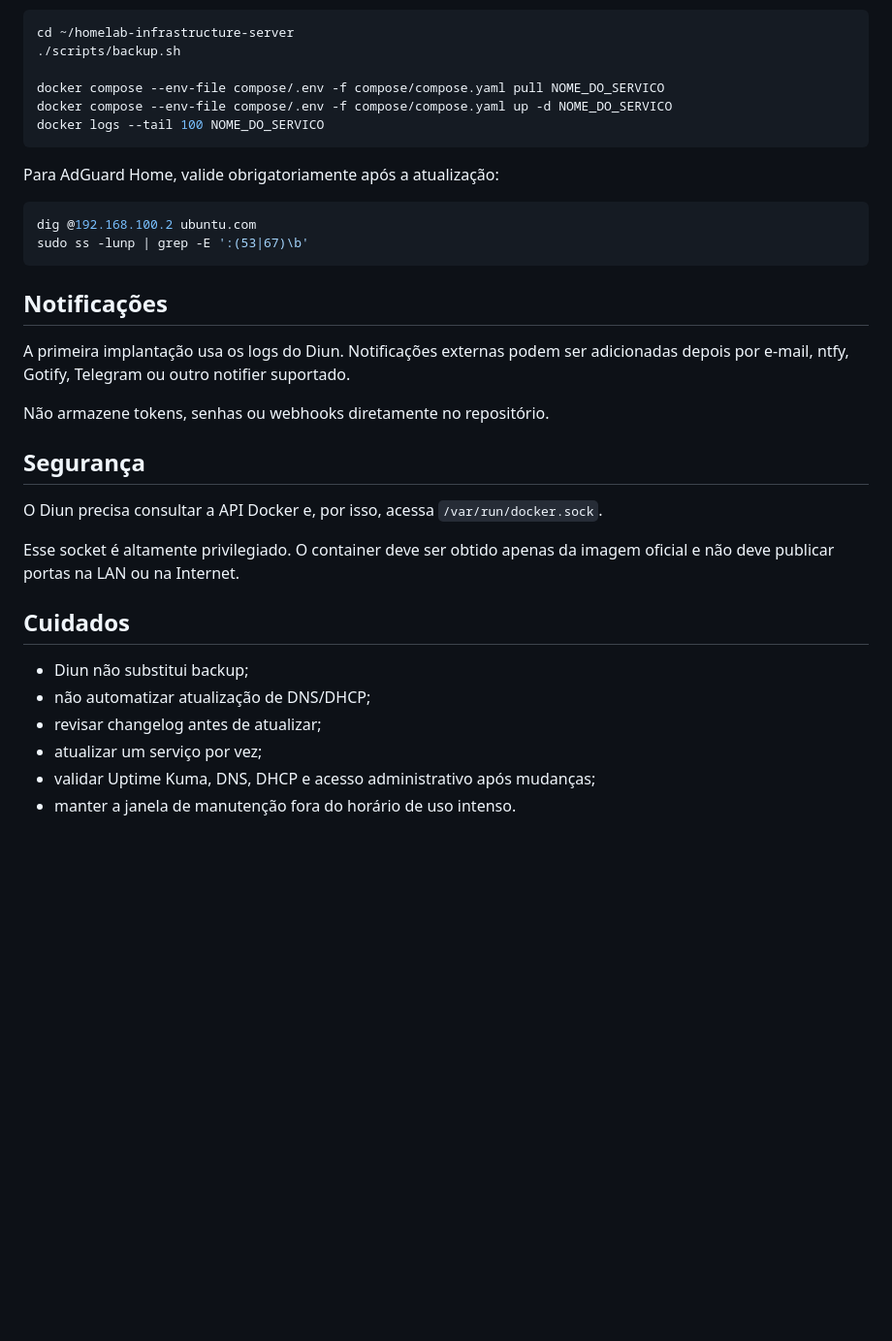
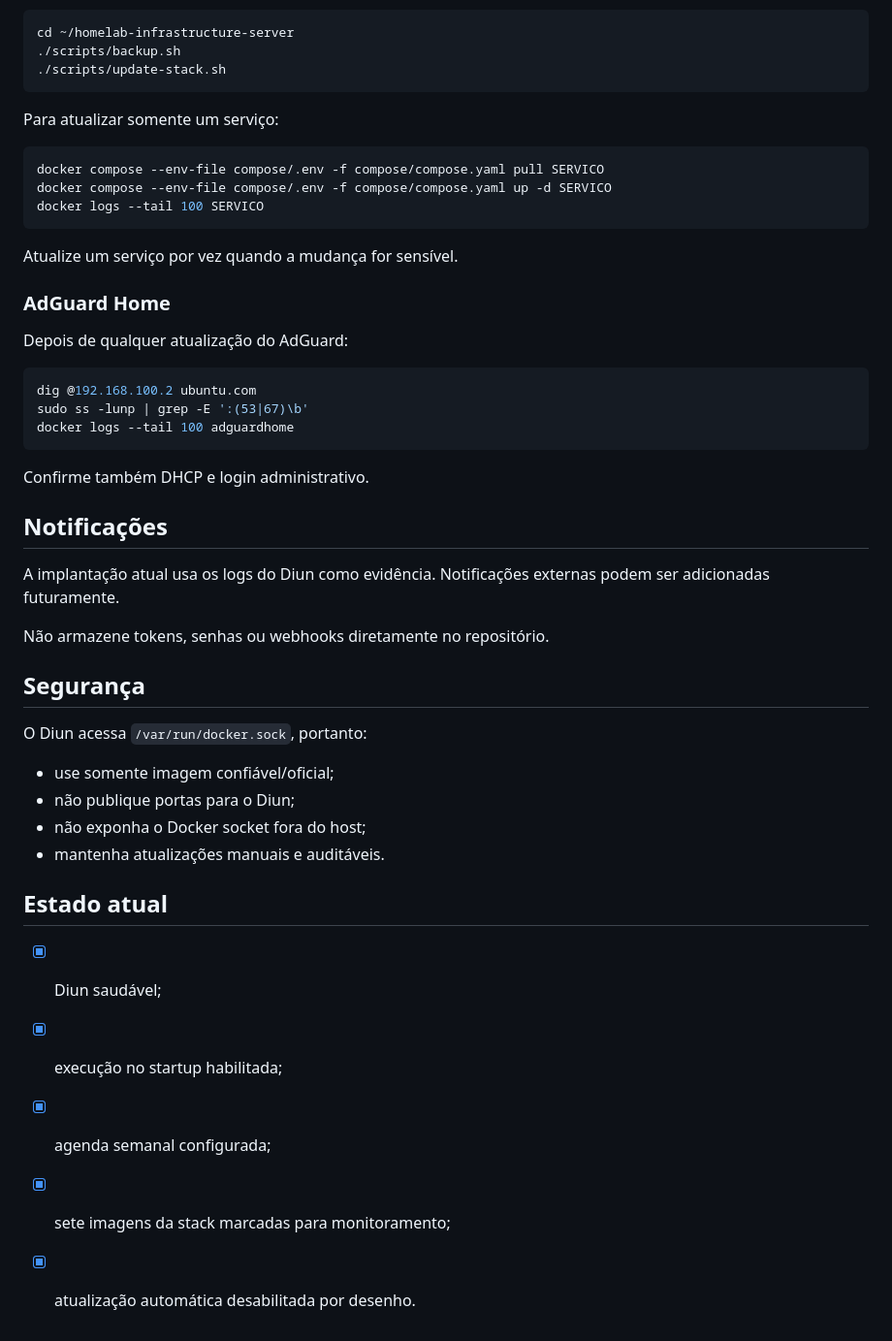
Before and after one commit to leonardodebs/homelab-infrastructure-server, a Markdown page: docs/10-Diun.md, the part around one of its changes. Shown at 97% size. GitHub-like rendering; blank space fills up the shorter version.

````diff
--- a/docs/10-Diun.md
+++ b/docs/10-Diun.md
@@ -87,36 +73,50 @@ Exemplo genérico:
 ```bash
 cd ~/homelab-infrastructure-server
 ./scripts/backup.sh
-
-docker compose --env-file compose/.env -f compose/compose.yaml pull NOME_DO_SERVICO
-docker compose --env-file compose/.env -f compose/compose.yaml up -d NOME_DO_SERVICO
-docker logs --tail 100 NOME_DO_SERVICO
+./scripts/update-stack.sh
 ```
 
-Para AdGuard Home, valide obrigatoriamente após a atualização:
+Para atualizar somente um serviço:
+
+```bash
+docker compose --env-file compose/.env -f compose/compose.yaml pull SERVICO
+docker compose --env-file compose/.env -f compose/compose.yaml up -d SERVICO
+docker logs --tail 100 SERVICO
+```
+
+Atualize um serviço por vez quando a mudança for sensível.
+
+### AdGuard Home
+
+Depois de qualquer atualização do AdGuard:
 
 ```bash
 dig @192.168.100.2 ubuntu.com
 sudo ss -lunp | grep -E ':(53|67)\b'
+docker logs --tail 100 adguardhome
 ```
+
+Confirme também DHCP e login administrativo.
 
 ## Notificações
 
-A primeira implantação usa os logs do Diun. Notificações externas podem ser adicionadas depois por e-mail, ntfy, Gotify, Telegram ou outro notifier suportado.
+A implantação atual usa os logs do Diun como evidência. Notificações externas podem ser adicionadas futuramente.
 
 Não armazene tokens, senhas ou webhooks diretamente no repositório.
 
 ## Segurança
 
-O Diun precisa consultar a API Docker e, por isso, acessa `/var/run/docker.sock`.
+O Diun acessa `/var/run/docker.sock`, portanto:
 
-Esse socket é altamente privilegiado. O container deve ser obtido apenas da imagem oficial e não deve publicar portas na LAN ou na Internet.
+- use somente imagem confiável/oficial;
+- não publique portas para o Diun;
+- não exponha o Docker socket fora do host;
+- mantenha atualizações manuais e auditáveis.
 
-## Cuidados
+## Estado atual
 
-- Diun não substitui backup;
-- não automatizar atualização de DNS/DHCP;
-- revisar changelog antes de atualizar;
-- atualizar um serviço por vez;
-- validar Uptime Kuma, DNS, DHCP e acesso administrativo após mudanças;
-- manter a janela de manutenção fora do horário de uso intenso.
+- [x] Diun saudável;
+- [x] execução no startup habilitada;
+- [x] agenda semanal configurada;
+- [x] sete imagens da stack marcadas para monitoramento;
+- [x] atualização automática desabilitada por desenho.
````
Also changed, not shown: other parts of docs/10-Diun.md (+26 -40 lines).
